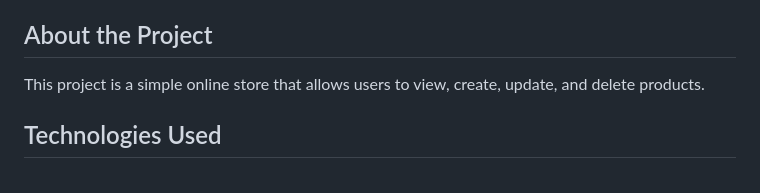
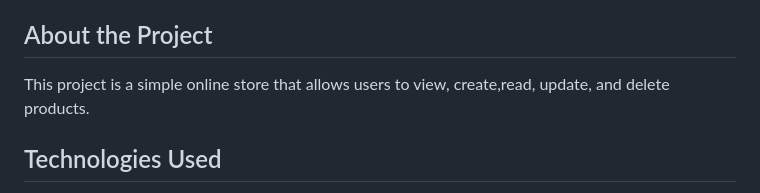
Before and after one commit to sergiordob/Golang-CRUD, a Markdown page: README.md, the part around the change. Rendered like a GitHub page.

```diff
--- a/README.md
+++ b/README.md
@@ -13,7 +13,7 @@ This is a simple online store project implemented in Go.
 
 ## About the Project
 
-This project is a simple online store that allows users to view, create, update, and delete products.
+This project is a simple online store that allows users to view, create,read, update, and delete products.
 
 ## Technologies Used
 
```
